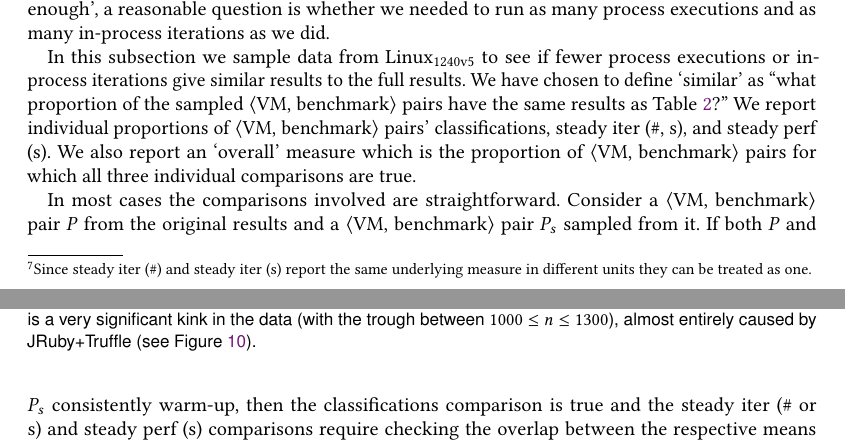
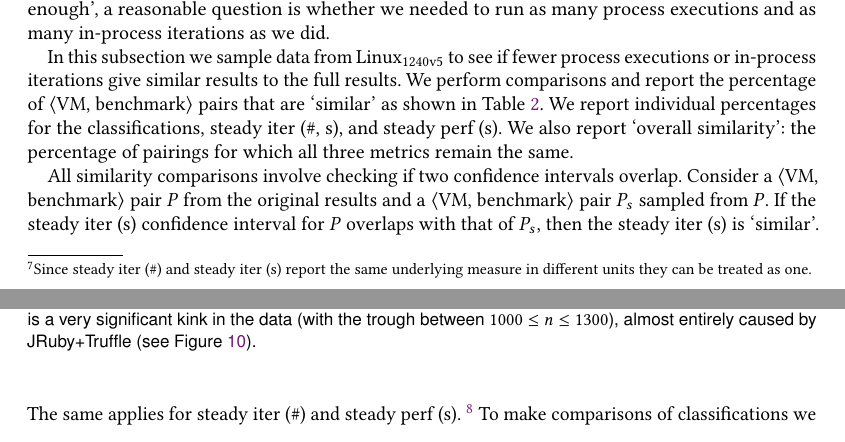
Before and after one commit to softdevteam/warmup_paper, a LaTeX paper (warmup.tex): two parts of pages 22 and 23 of 39, joined at a grey line, cut so that both start at the same text. Compiled offline with pdfLaTeX.

Commit message:
Unpolished diff to show laurie.

```diff
--- a/warmup.tex
+++ b/warmup.tex
@@ -1681,23 +1681,22 @@ as many process executions and as many in-process iterations as we did.
 
 In this subsection we sample data from \bencherseven to see if fewer
 process executions or in-process iterations give similar results to the full
-results. We have chosen to define `similar' as ``what proportion of the sampled
-\vmbpair pairs have the same results as Table~\ref{tab:mainresults}?'' We report
-individual proportions of \vmbpair pairs' classifications, steady iter (\#,
-s), and
-steady perf (s). We also report an `overall' measure which is the proportion of
-\vmbpair pairs for which all three individual comparisons are true.
-
-In most cases the comparisons involved are straightforward. Consider
-a \vmbpair pair $P$ from the original results and a \vmbpair pair $P_s$
-sampled from it. If both $P$ and $P_s$ consistently warm-up,
-then the classifications comparison is true
-and the steady iter (\# or s) and steady perf (s) comparisons require
-checking the overlap between the respective means and confidence intervals.\footnote{Note
+results. We perform comparisons and report the percentage of \vmbpair pairs
+that are `similar' as shown in Table~\ref{tab:mainresults}. We report
+individual percentages for the classifications, steady iter (\#, s),
+and steady perf (s). We also report `overall similarity': the percentage of
+pairings for which all three metrics remain the same.
+
+All similarity comparisons involve checking if two confidence intervals overlap.
+Consider a \vmbpair pair $P$ from the original results and a \vmbpair pair $P_s$
+sampled from $P$. If the steady iter (s) confidence interval for $P$ overlaps
+with that of $P_s$, then the steady iter (s) is `similar'. The same applies for
+steady iter (\#) and steady perf (s).~\footnote{Note
 that there is an unavoidable
 source of error in the steady iter (\# or s) and steady perf (s) comparisons as,
 even with 99\% confidence intervals, there is no guarantee that $P$
 covers the `correct' value. Thus sometimes when $P$ and $P_s$'s values
 differ, $P_s$ will cover the `correct' value, while $P$ won't. However, since
 we can't tell when this happens, any such comparison will still be counted against $P_s$.}
-If $P$ is consistently warm-up but $P_s$ is consistently slowdown then
+To make comparisons of classifications we constructed multinomial proportion
+confidence intervals (i.e.~the proportion of warmup, slowdown, flat and no
```
Also changed, not shown: warmup.tex (12 more changed lines).
